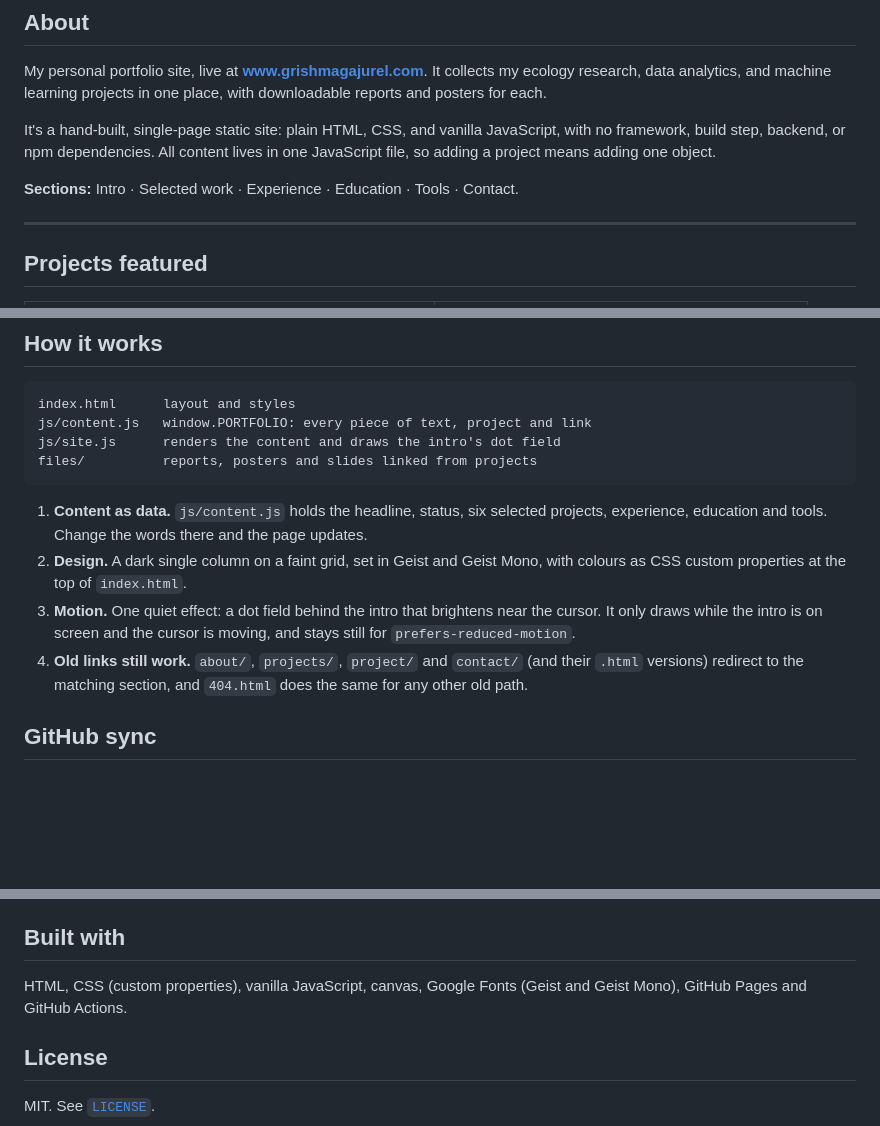
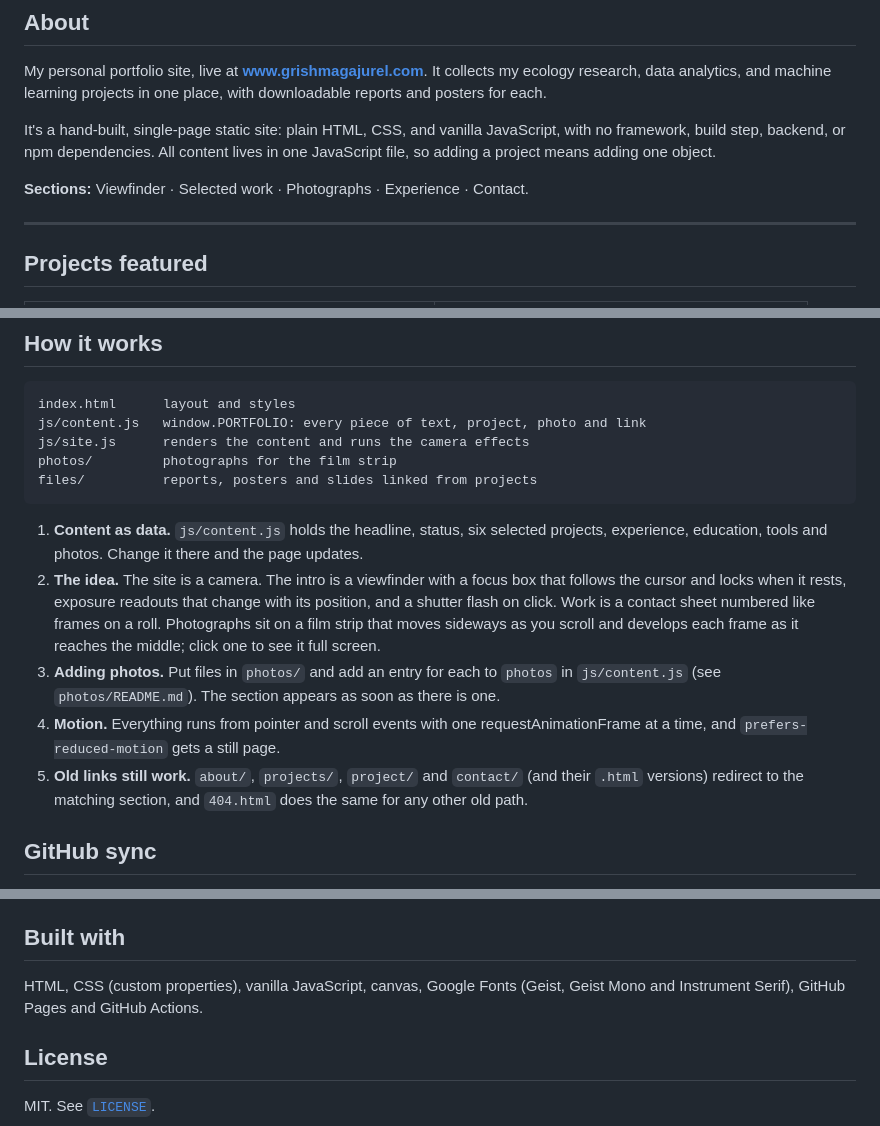
Before and after one commit to grizz6/PortfolioWebsite, a Markdown page: README.md, 3 parts joined by grey strips. GitHub-like rendering; blank space fills up the shorter version.

Commit message:
Describe the camera design and how to add photos in the README

````diff
--- a/README.md
+++ b/README.md
@@ -6,7 +6,7 @@ My personal portfolio site, live at **[www.grishmagajurel.com](https://www.grish
 
 It's a hand-built, single-page static site: plain HTML, CSS, and vanilla JavaScript, with no framework, build step, backend, or npm dependencies. All content lives in one JavaScript file, so adding a project means adding one object.
 
-**Sections:** Intro · Selected work · Experience · Education · Tools · Contact.
+**Sections:** Viewfinder · Selected work · Photographs · Experience · Contact.
 
 ---
 
@@ -33,15 +33,17 @@ Code for most of these is in my other repos: [ESA](https://github.com/grizz6/ESA
 
 ```
 index.html      layout and styles
-js/content.js   window.PORTFOLIO: every piece of text, project and link
-js/site.js      renders the content and draws the intro's dot field
+js/content.js   window.PORTFOLIO: every piece of text, project, photo and link
+js/site.js      renders the content and runs the camera effects
+photos/         photographs for the film strip
 files/          reports, posters and slides linked from projects
 ```
 
-1. **Content as data.** `js/content.js` holds the headline, status, six selected projects, experience, education and tools. Change the words there and the page updates.
-2. **Design.** A dark single column on a faint grid, set in Geist and Geist Mono, with colours as CSS custom properties at the top of `index.html`.
-3. **Motion.** One quiet effect: a dot field behind the intro that brightens near the cursor. It only draws while the intro is on screen and the cursor is moving, and stays still for `prefers-reduced-motion`.
-4. **Old links still work.** `about/`, `projects/`, `project/` and `contact/` (and their `.html` versions) redirect to the matching section, and `404.html` does the same for any other old path.
+1. **Content as data.** `js/content.js` holds the headline, status, six selected projects, experience, education, tools and photos. Change it there and the page updates.
+2. **The idea.** The site is a camera. The intro is a viewfinder with a focus box that follows the cursor and locks when it rests, exposure readouts that change with its position, and a shutter flash on click. Work is a contact sheet numbered like frames on a roll. Photographs sit on a film strip that moves sideways as you scroll and develops each frame as it reaches the middle; click one to see it full screen.
+3. **Adding photos.** Put files in `photos/` and add an entry for each to `photos` in `js/content.js` (see `photos/README.md`). The section appears as soon as there is one.
+4. **Motion.** Everything runs from pointer and scroll events with one requestAnimationFrame at a time, and `prefers-reduced-motion` gets a still page.
+5. **Old links still work.** `about/`, `projects/`, `project/` and `contact/` (and their `.html` versions) redirect to the matching section, and `404.html` does the same for any other old path.
 
 ## GitHub sync
 
@@ -59,7 +61,7 @@ To preview locally, run `python3 -m http.server` in the repository and visit htt
 
 ## Built with
 
-HTML, CSS (custom properties), vanilla JavaScript, canvas, Google Fonts (Geist and Geist Mono), GitHub Pages and GitHub Actions.
+HTML, CSS (custom properties), vanilla JavaScript, canvas, Google Fonts (Geist, Geist Mono and Instrument Serif), GitHub Pages and GitHub Actions.
 
 ## License
 
````
